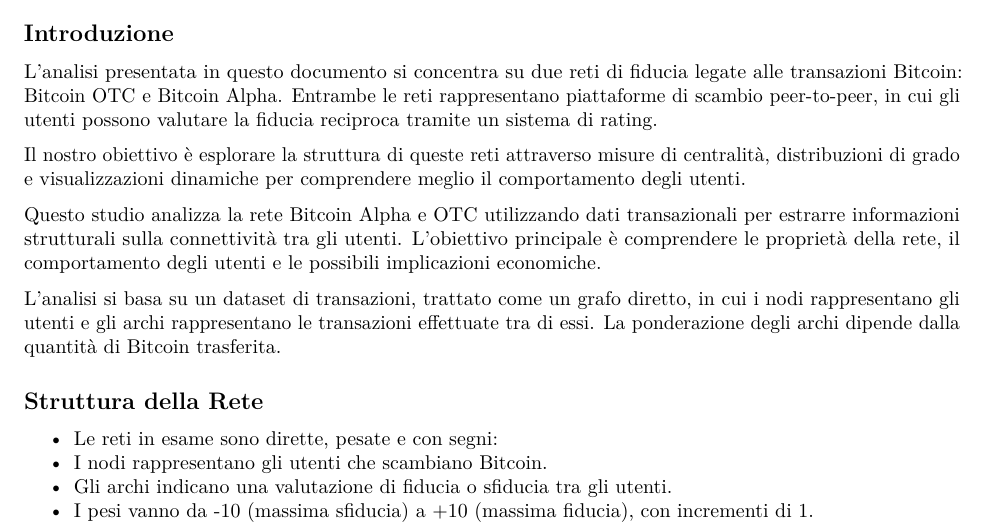
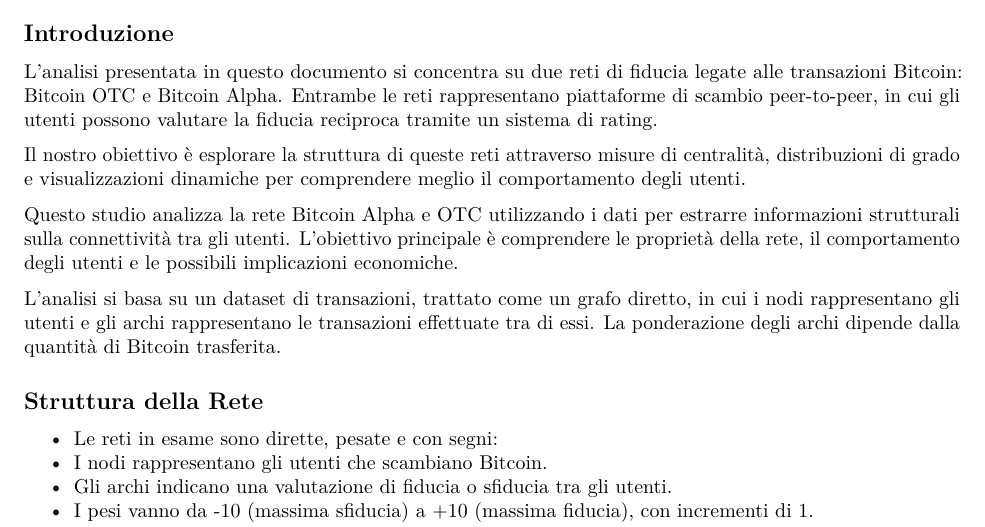
Before and after one commit to Federich-02/Bitcoin-Alpha-OTC, an R Markdown document (prosa.Rmd): part of page 1 of 6, cut so that both start at the same text. Rendered offline with R 4.5, knitr and Pandoc, then LaTeX, with nearby package versions.

Commit message:
Update prosa.Rmd

```diff
--- a/prosa.Rmd
+++ b/prosa.Rmd
@@ -13,7 +13,7 @@
 
 Il nostro obiettivo è esplorare la struttura di queste reti attraverso misure di centralità, distribuzioni di grado e visualizzazioni dinamiche per comprendere meglio il comportamento degli utenti.
 
-Questo studio analizza la rete Bitcoin Alpha e OTC utilizzando dati transazionali per estrarre informazioni strutturali sulla connettività tra gli utenti. L'obiettivo principale è comprendere le proprietà della rete, il comportamento degli utenti e le possibili implicazioni economiche.
+Questo studio analizza la rete Bitcoin Alpha e OTC utilizzando i dati per estrarre informazioni strutturali sulla connettività tra gli utenti. L'obiettivo principale è comprendere le proprietà della rete, il comportamento degli utenti e le possibili implicazioni economiche.
 
 L'analisi si basa su un dataset di transazioni, trattato come un grafo diretto, in cui i nodi rappresentano gli utenti e gli archi rappresentano le transazioni effettuate tra di essi. La ponderazione degli archi dipende dalla quantità di Bitcoin trasferita.
 
```
